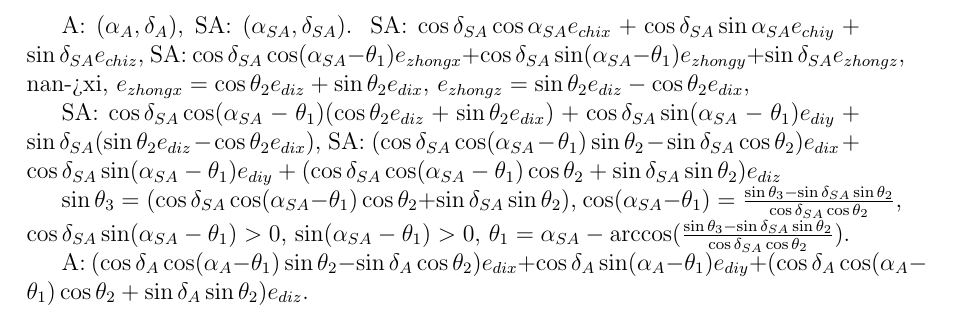
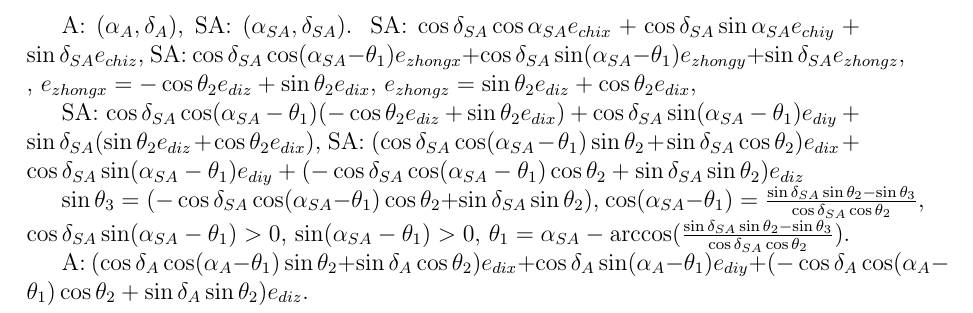
Before and after one commit to GasinAn/yao, a LaTeX document (yao.tex): part of the page, cut so that both start at the same text. Compiled offline with pdfLaTeX.

Commit message:
fix mistake: west mistaked as east (emmm). ok, to Zhu's conclusion

```diff
--- a/yao.tex
+++ b/yao.tex
@@ -35,13 +35,13 @@
 \begin{document}
 
 A: $(\alpha_A, \delta_A)$, SA: $(\alpha_{SA}, \delta_{SA})$.
-SA: $\cos\delta_{SA}\cos\alpha_{SA}e_{chix}+\cos\delta_{SA}\sin\alpha_{SA}e_{chiy}+\sin\delta_{SA}e_{chiz}$, SA: $\cos\delta_{SA}\cos(\alpha_{SA}-{\theta_1})e_{zhongx}+\cos\delta_{SA}\sin(\alpha_{SA}-{\theta_1})e_{zhongy}+\sin\delta_{SA}e_{zhongz}$, nan->xi, $e_{zhongx}=\cos{\theta_2}e_{diz}+\sin{\theta_2}e_{dix}$, $e_{zhongz}=\sin{\theta_2}e_{diz}-\cos{\theta_2}e_{dix}$,
+SA: $\cos\delta_{SA}\cos\alpha_{SA}e_{chix}+\cos\delta_{SA}\sin\alpha_{SA}e_{chiy}+\sin\delta_{SA}e_{chiz}$, SA: $\cos\delta_{SA}\cos(\alpha_{SA}-{\theta_1})e_{zhongx}+\cos\delta_{SA}\sin(\alpha_{SA}-{\theta_1})e_{zhongy}+\sin\delta_{SA}e_{zhongz}$, , $e_{zhongx}=-\cos{\theta_2}e_{diz}+\sin{\theta_2}e_{dix}$, $e_{zhongz}=\sin{\theta_2}e_{diz}+\cos{\theta_2}e_{dix}$,
 
-SA: $\cos\delta_{SA}\cos(\alpha_{SA}-{\theta_1})(\cos{\theta_2}e_{diz}+\sin{\theta_2}e_{dix})+\cos\delta_{SA}\sin(\alpha_{SA}-{\theta_1})e_{diy}+\sin\delta_{SA}(\sin{\theta_2}e_{diz}-\cos{\theta_2}e_{dix})$, SA: $(\cos\delta_{SA}\cos(\alpha_{SA}-{\theta_1})\sin{\theta_2}-\sin\delta_{SA}\cos{\theta_2})e_{dix}+\cos\delta_{SA}\sin(\alpha_{SA}-{\theta_1})e_{diy}+(\cos\delta_{SA}\cos(\alpha_{SA}-{\theta_1})\cos{\theta_2}+\sin\delta_{SA}\sin{\theta_2})e_{diz}$
+SA: $\cos\delta_{SA}\cos(\alpha_{SA}-{\theta_1})(-\cos{\theta_2}e_{diz}+\sin{\theta_2}e_{dix})+\cos\delta_{SA}\sin(\alpha_{SA}-{\theta_1})e_{diy}+\sin\delta_{SA}(\sin{\theta_2}e_{diz}+\cos{\theta_2}e_{dix})$, SA: $(\cos\delta_{SA}\cos(\alpha_{SA}-{\theta_1})\sin{\theta_2}+\sin\delta_{SA}\cos{\theta_2})e_{dix}+\cos\delta_{SA}\sin(\alpha_{SA}-{\theta_1})e_{diy}+(-\cos\delta_{SA}\cos(\alpha_{SA}-{\theta_1})\cos{\theta_2}+\sin\delta_{SA}\sin{\theta_2})e_{diz}$
 
-$\sin\theta_3=(\cos\delta_{SA}\cos(\alpha_{SA}-{\theta_1})\cos{\theta_2}+\sin\delta_{SA}\sin{\theta_2})$, $\cos(\alpha_{SA}-{\theta_1})=\frac{\sin\theta_3-\sin\delta_{SA}\sin{\theta_2}}{\cos\delta_{SA}\cos{\theta_2}}$, $\cos\delta_{SA}\sin(\alpha_{SA}-{\theta_1})>0$, $\sin(\alpha_{SA}-{\theta_1})>0$, $\theta_1=\alpha_{SA}-\arccos(\frac{\sin\theta_3-\sin\delta_{SA}\sin{\theta_2}}{\cos\delta_{SA}\cos{\theta_2}})$.
+$\sin\theta_3=(-\cos\delta_{SA}\cos(\alpha_{SA}-{\theta_1})\cos{\theta_2}+\sin\delta_{SA}\sin{\theta_2})$, $\cos(\alpha_{SA}-{\theta_1})=\frac{\sin\delta_{SA}\sin{\theta_2}-\sin\theta_3}{\cos\delta_{SA}\cos{\theta_2}}$, $\cos\delta_{SA}\sin(\alpha_{SA}-{\theta_1})>0$, $\sin(\alpha_{SA}-{\theta_1})>0$, $\theta_1=\alpha_{SA}-\arccos(\frac{\sin\delta_{SA}\sin{\theta_2}-\sin\theta_3}{\cos\delta_{SA}\cos{\theta_2}})$.
 
-A: $(\cos\delta_A\cos(\alpha_A-{\theta_1})\sin{\theta_2}-\sin\delta_A\cos{\theta_2})e_{dix}+\cos\delta_A\sin(\alpha_A-{\theta_1})e_{diy}+(\cos\delta_A\cos(\alpha_A-{\theta_1})\cos{\theta_2}+\sin\delta_A\sin{\theta_2})e_{diz}$.
+A: $(\cos\delta_A\cos(\alpha_A-{\theta_1})\sin{\theta_2}+\sin\delta_A\cos{\theta_2})e_{dix}+\cos\delta_A\sin(\alpha_A-{\theta_1})e_{diy}+(-\cos\delta_A\cos(\alpha_A-{\theta_1})\cos{\theta_2}+\sin\delta_A\sin{\theta_2})e_{diz}$.
 \end{document}
 09 27 35.24270 -08 39 30.9583
 16 29 24.45970 -26 25 55.2094
```
Also changed, not shown: yao.pdf, 1 other file.
